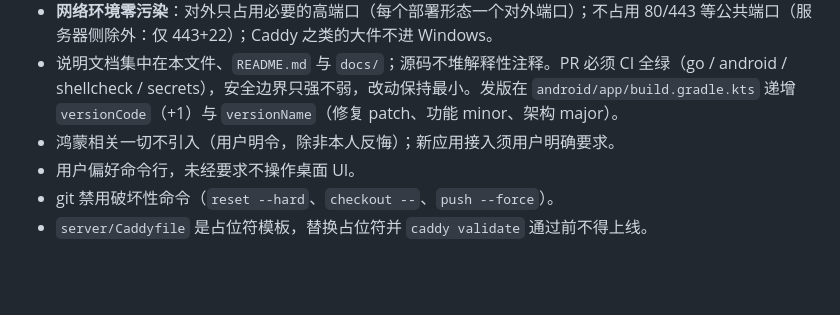
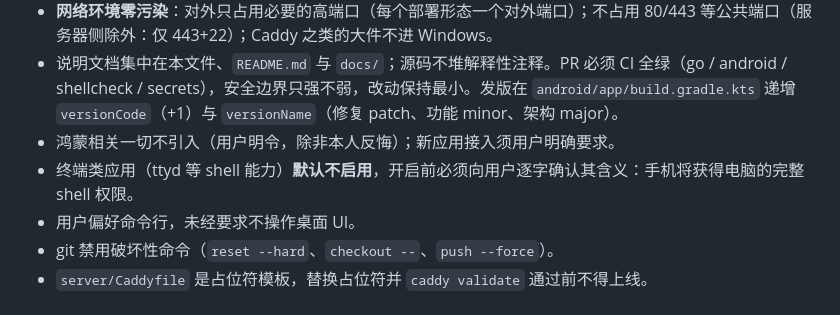
Before and after one commit to hxaxd/remote-everything, a Markdown page: AGENTS.md, the part around the change. Drawn GitHub-style; blank space fills up the shorter version.

Commit message:
AGENTS: terminal-class apps stay disabled unless the user explicitly opts in to full shell access

```diff
--- a/AGENTS.md
+++ b/AGENTS.md
@@ -35,6 +35,7 @@
 - **网络环境零污染**：对外只占用必要的高端口（每个部署形态一个对外端口）；不占用 80/443 等公共端口（服务器侧除外：仅 443+22）；Caddy 之类的大件不进 Windows。
 - 说明文档集中在本文件、`README.md` 与 `docs/`；源码不堆解释性注释。PR 必须 CI 全绿（go / android / shellcheck / secrets），安全边界只强不弱，改动保持最小。发版在 `android/app/build.gradle.kts` 递增 `versionCode`（+1）与 `versionName`（修复 patch、功能 minor、架构 major）。
 - 鸿蒙相关一切不引入（用户明令，除非本人反悔）；新应用接入须用户明确要求。
+- 终端类应用（ttyd 等 shell 能力）**默认不启用**，开启前必须向用户逐字确认其含义：手机将获得电脑的完整 shell 权限。
 - 用户偏好命令行，未经要求不操作桌面 UI。
 - git 禁用破坏性命令（`reset --hard`、`checkout --`、`push --force`）。
 - `server/Caddyfile` 是占位符模板，替换占位符并 `caddy validate` 通过前不得上线。
```
